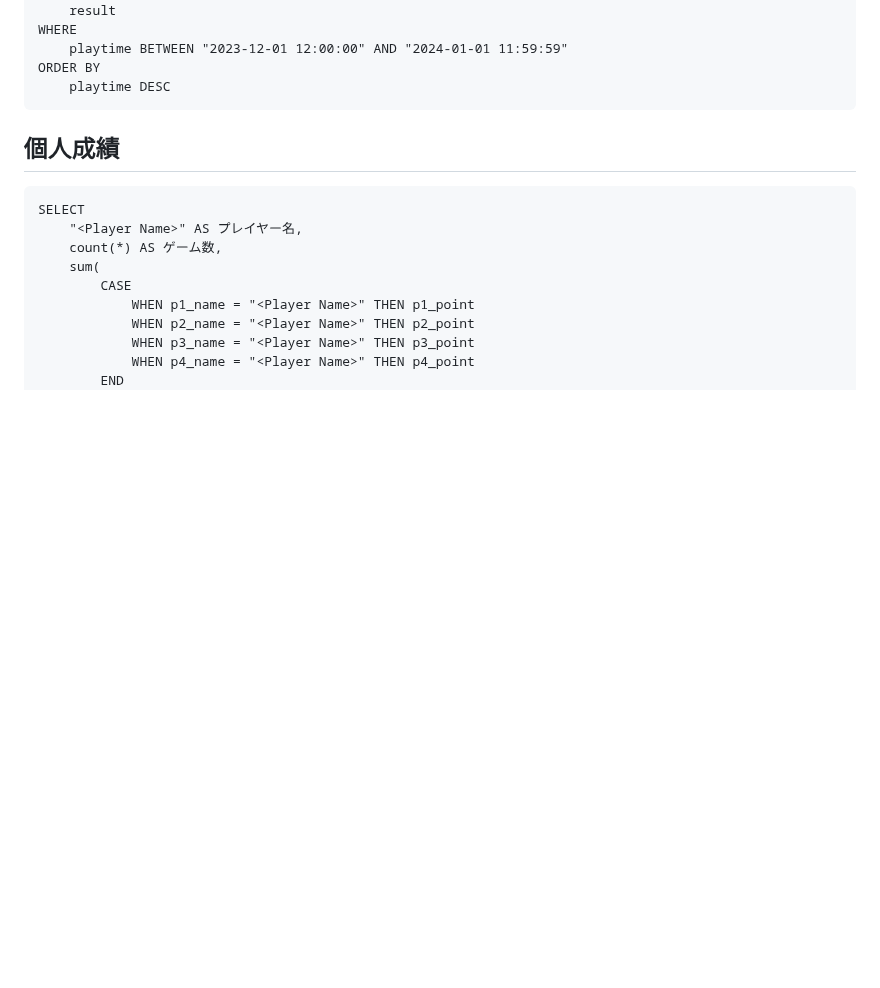
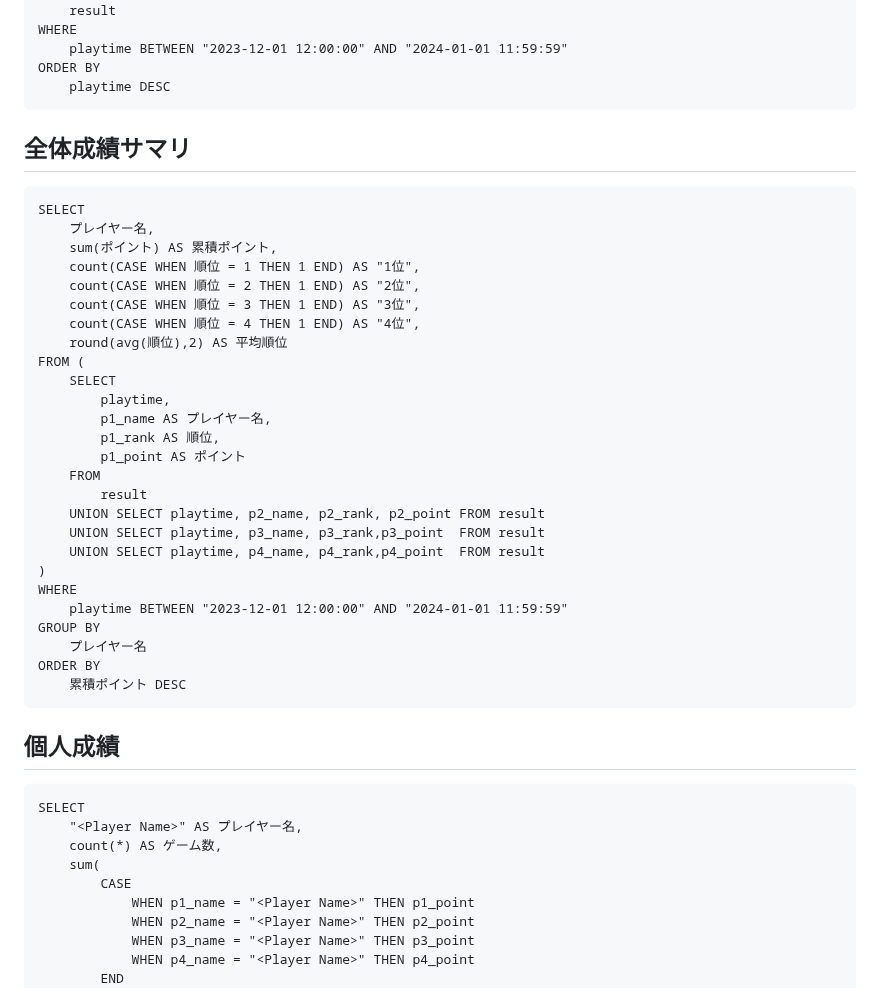
Before and after one commit to togakushi/slack-mahjong-score-management, a Markdown page: document/sample_sql.md, the part around the change. Rendered like a GitHub page; blank space fills up the shorter version.

````diff
--- a/document/sample_sql.md
+++ b/document/sample_sql.md
@@ -15,6 +15,37 @@ WHERE
     playtime BETWEEN "2023-12-01 12:00:00" AND "2024-01-01 11:59:59"
 ORDER BY
     playtime DESC
+```
+
+## 全体成績サマリ
+
+```
+SELECT
+    プレイヤー名,
+    sum(ポイント) AS 累積ポイント,
+    count(CASE WHEN 順位 = 1 THEN 1 END) AS "1位",
+    count(CASE WHEN 順位 = 2 THEN 1 END) AS "2位",
+    count(CASE WHEN 順位 = 3 THEN 1 END) AS "3位",
+    count(CASE WHEN 順位 = 4 THEN 1 END) AS "4位",
+    round(avg(順位),2) AS 平均順位
+FROM (
+    SELECT
+        playtime,
+        p1_name AS プレイヤー名,
+        p1_rank AS 順位,
+        p1_point AS ポイント
+    FROM
+        result
+    UNION SELECT playtime, p2_name, p2_rank, p2_point FROM result
+    UNION SELECT playtime, p3_name, p3_rank,p3_point  FROM result
+    UNION SELECT playtime, p4_name, p4_rank,p4_point  FROM result
+)
+WHERE
+    playtime BETWEEN "2023-12-01 12:00:00" AND "2024-01-01 11:59:59"
+GROUP BY
+    プレイヤー名
+ORDER BY
+    累積ポイント DESC
 ```
 
 ## 個人成績
````
